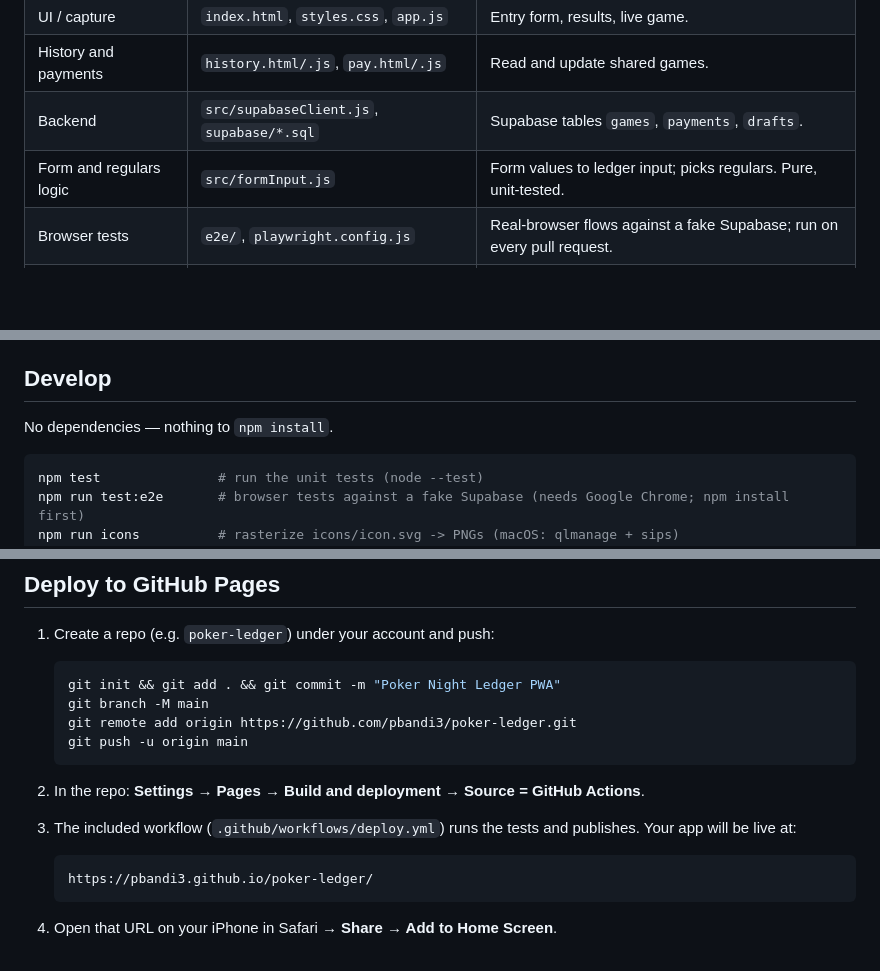
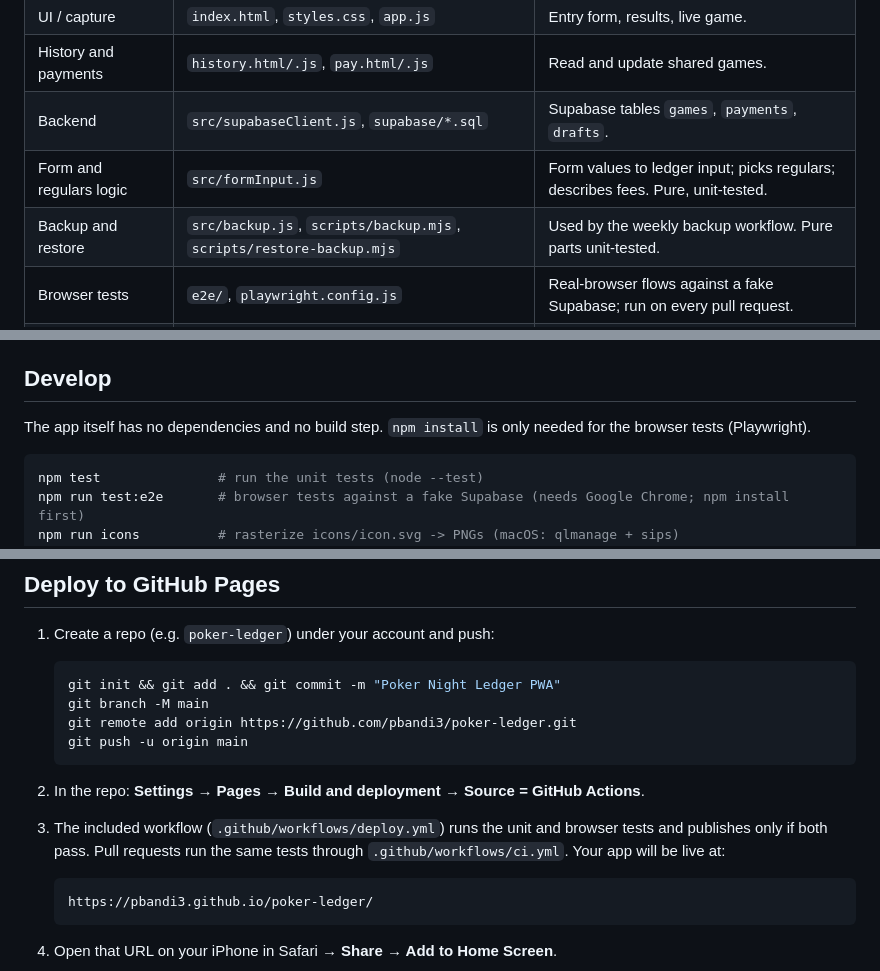
Before and after one commit to pbandi3/poker-ledger, a Markdown page: README.md, 3 parts joined by grey strips. Rendered like a GitHub page; blank space fills up the shorter version.

Commit message:
README: last-game settings, how-to guide, backup files, test setup and deploy checks
Co-Authored-By: Claude Sonnet 5.5 <noreply@anthropic.com>

````diff
--- a/README.md
+++ b/README.md
@@ -41,7 +42,8 @@ The math runs **on-device**. A game only leaves the phone when you copy or share
 | UI / capture | `index.html`, `styles.css`, `app.js` | Entry form, results, live game. |
 | History and payments | `history.html/.js`, `pay.html/.js` | Read and update shared games. |
 | Backend | `src/supabaseClient.js`, `supabase/*.sql` | Supabase tables `games`, `payments`, `drafts`. |
-| Form and regulars logic | `src/formInput.js` | Form values to ledger input; picks regulars. Pure, unit-tested. |
+| Form and regulars logic | `src/formInput.js` | Form values to ledger input; picks regulars; describes fees. Pure, unit-tested. |
+| Backup and restore | `src/backup.js`, `scripts/backup.mjs`, `scripts/restore-backup.mjs` | Used by the weekly backup workflow. Pure parts unit-tested. |
 | Browser tests | `e2e/`, `playwright.config.js` | Real-browser flows against a fake Supabase; run on every pull request. |
 | PWA shell | `manifest.webmanifest`, `sw.js`, `icons/` | Installable + offline. |
 
@@ -63,7 +65,8 @@ and mark payments.
 
 ## Develop
 
-No dependencies — nothing to `npm install`.
+The app itself has no dependencies and no build step. `npm install` is only needed for the
+browser tests (Playwright).
 
 ```bash
 npm test               # run the unit tests (node --test)
@@ -84,7 +87,8 @@ npm run serve          # http://localhost:8080  (service worker needs http, not
    ```
 
 2. In the repo: **Settings → Pages → Build and deployment → Source = GitHub Actions**.
-3. The included workflow (`.github/workflows/deploy.yml`) runs the tests and publishes.
+3. The included workflow (`.github/workflows/deploy.yml`) runs the unit and browser tests and publishes
+   only if both pass. Pull requests run the same tests through `.github/workflows/ci.yml`.
    Your app will be live at:
 
    ```
````
Also changed, not shown: other parts of README.md (+2 -1 lines).
